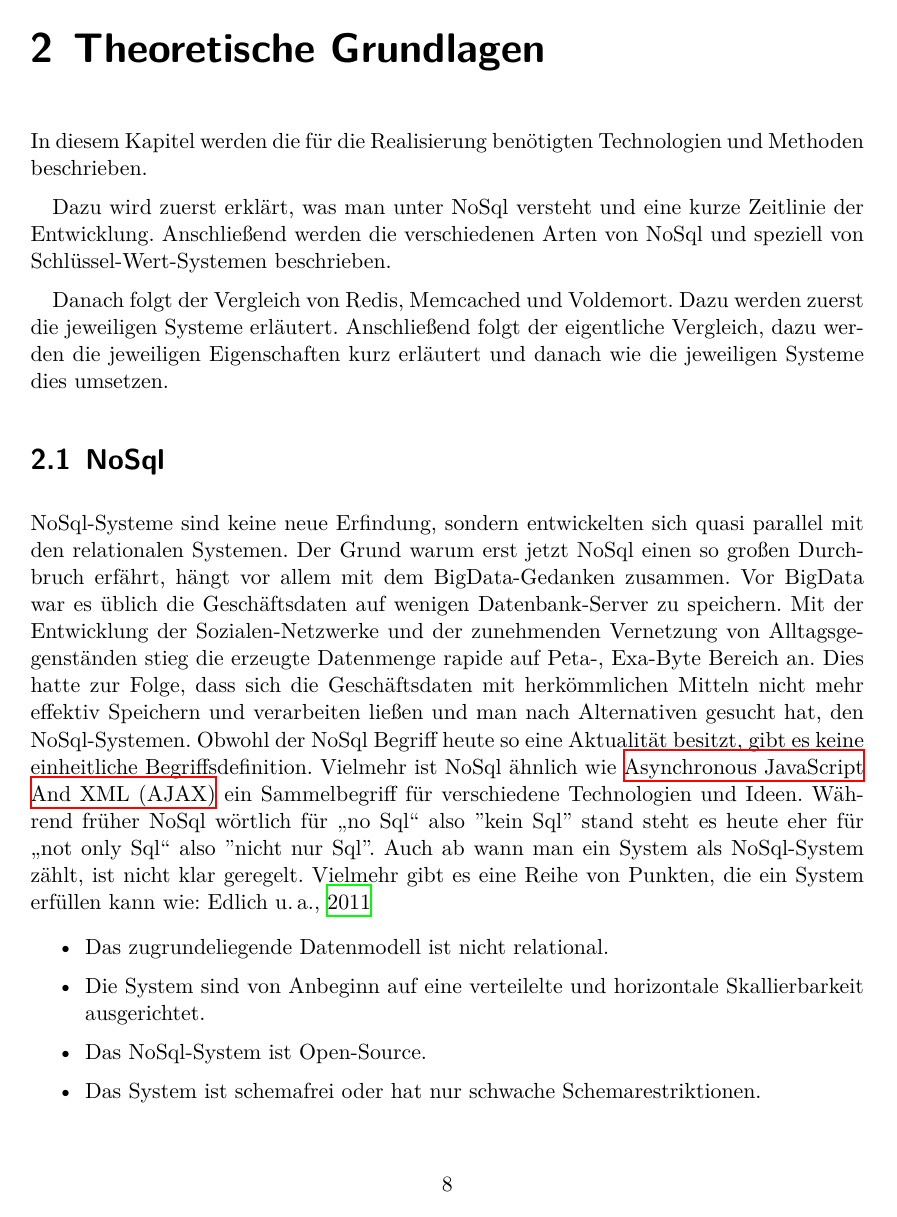
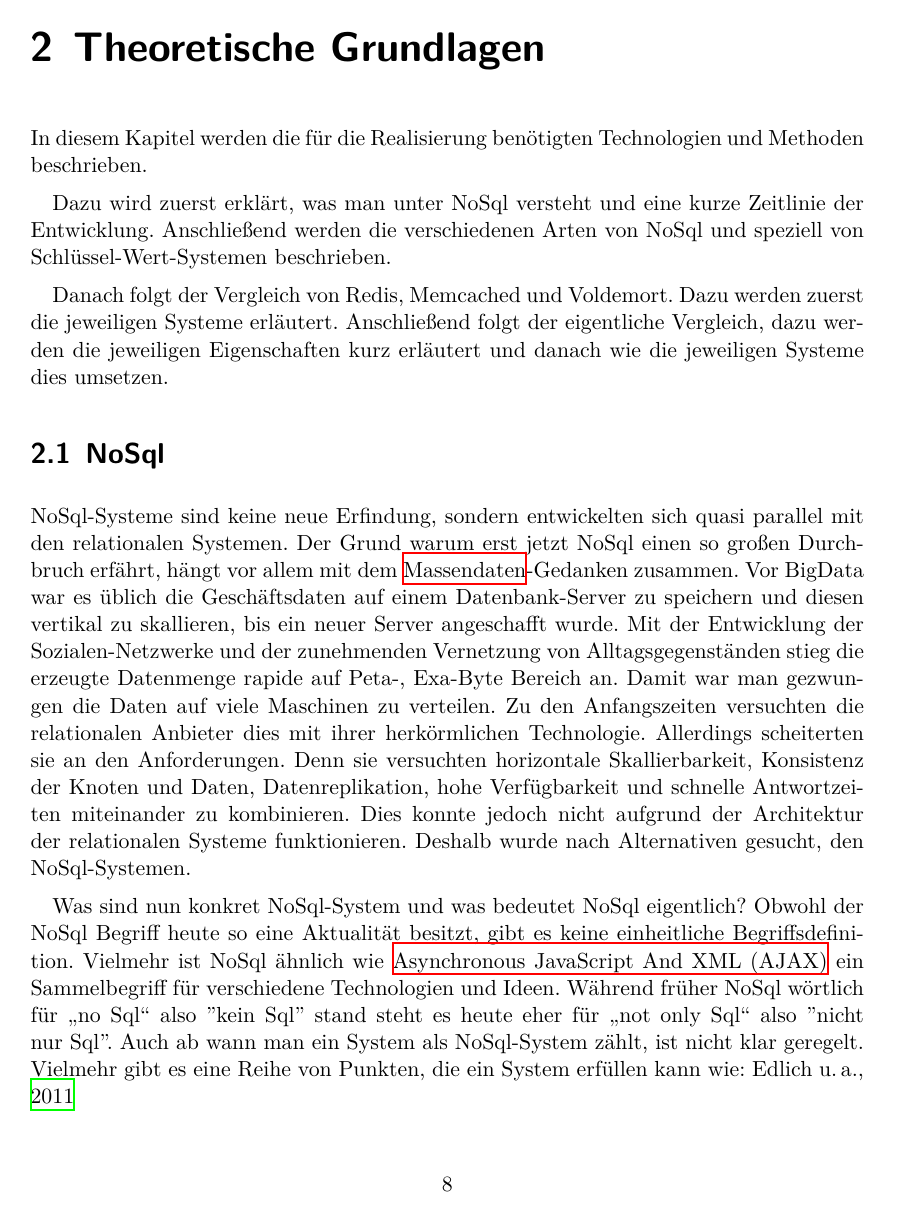
Before and after one commit to mirko-lelansky/project-2-nosql, a LaTeX document (doc/main.tex, which reads doc/pages/theorie.tex): page 8 of 19. Compiled offline with XeLaTeX.

Commit message:
Rewrite the NoSql part after the review.

```diff
--- a/doc/pages/theorie.tex
+++ b/doc/pages/theorie.tex
@@ -14,20 +14,28 @@ wie die jeweiligen Systeme dies umsetzen.
 \section{NoSql}
 NoSql-Systeme sind keine neue Erfindung, sondern entwickelten sich quasi
 parallel mit den relationalen Systemen. Der Grund warum erst jetzt NoSql einen
-so großen Durchbruch erfährt, hängt vor allem mit dem BigData-Gedanken zusammen.
-Vor BigData war es üblich die Geschäftsdaten auf wenigen Datenbank-Server zu
-speichern. Mit der Entwicklung der Sozialen-Netzwerke und der zunehmenden
-Vernetzung von Alltagsgegenständen stieg die erzeugte Datenmenge rapide auf
-Peta-, Exa-Byte Bereich an. Dies hatte zur Folge, dass sich die Geschäftsdaten
-mit herkömmlichen Mitteln nicht mehr effektiv Speichern und verarbeiten ließen
-und man nach Alternativen gesucht hat, den NoSql-Systemen.
-Obwohl der NoSql Begriff heute so eine Aktualität besitzt, gibt es keine
-einheitliche Begriffsdefinition. Vielmehr ist NoSql ähnlich wie \gls{AJAX} ein
-Sammelbegriff für verschiedene Technologien und Ideen. Während früher NoSql
-wörtlich für „no Sql“ also "kein Sql" stand steht es heute eher
-für „not only Sql“ also "nicht nur Sql". Auch ab wann man ein System als
-NoSql-System zählt, ist nicht klar geregelt. Vielmehr gibt es eine Reihe von
-Punkten, die ein System erfüllen kann wie: \cite{Edlich2011}
+so großen Durchbruch erfährt, hängt vor allem mit dem \gls{BigData}-Gedanken
+zusammen. Vor BigData war es üblich die Geschäftsdaten auf einem
+Datenbank-Server zu speichern und diesen vertikal zu skallieren, bis ein neuer
+Server angeschafft wurde. Mit der Entwicklung der Sozialen-Netzwerke und der
+zunehmenden Vernetzung von Alltagsgegenständen stieg die erzeugte Datenmenge
+rapide auf Peta-, Exa-Byte Bereich an. Damit war man gezwungen die Daten auf
+viele Maschinen zu verteilen. Zu den Anfangszeiten versuchten die relationalen
+Anbieter dies mit ihrer herkörmlichen Technologie. Allerdings scheiterten sie an
+den Anforderungen. Denn sie versuchten horizontale Skallierbarkeit, Konsistenz
+der Knoten und Daten, Datenreplikation, hohe Verfügbarkeit und schnelle
+Antwortzeiten miteinander zu kombinieren. Dies konnte jedoch nicht aufgrund der
+Architektur der relationalen Systeme funktionieren. Deshalb wurde nach
+Alternativen gesucht, den NoSql-Systemen.
+
+Was sind nun konkret NoSql-System und was bedeutet NoSql eigentlich? Obwohl der
+NoSql Begriff heute so eine Aktualität besitzt, gibt es keine einheitliche
+Begriffsdefinition. Vielmehr ist NoSql ähnlich wie \gls{AJAX} ein Sammelbegriff
+für verschiedene Technologien und Ideen. Während früher NoSql wörtlich
+für „no Sql“ also "kein Sql" stand steht es heute eher für „not only Sql“ also
+"nicht nur Sql". Auch ab wann man ein System als NoSql-System zählt, ist nicht
+klar geregelt. Vielmehr gibt es eine Reihe von Punkten, die ein System erfüllen
+kann wie: \cite{Edlich2011}
 
 \begin{itemize}
     \item Das zugrundeliegende Datenmodell ist nicht relational.
```
Also changed, not shown: doc/pages/theorie.tex (10 more changed lines), 1 other file.
